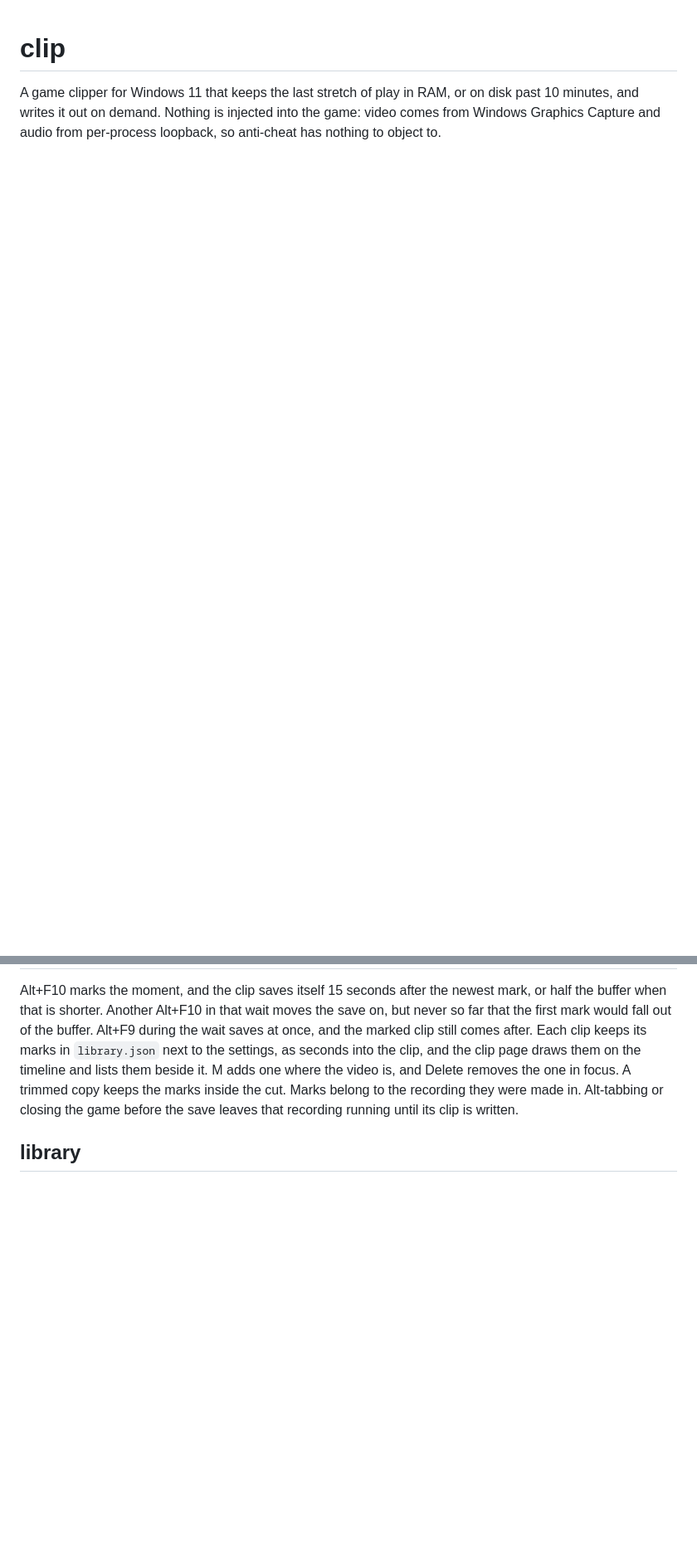
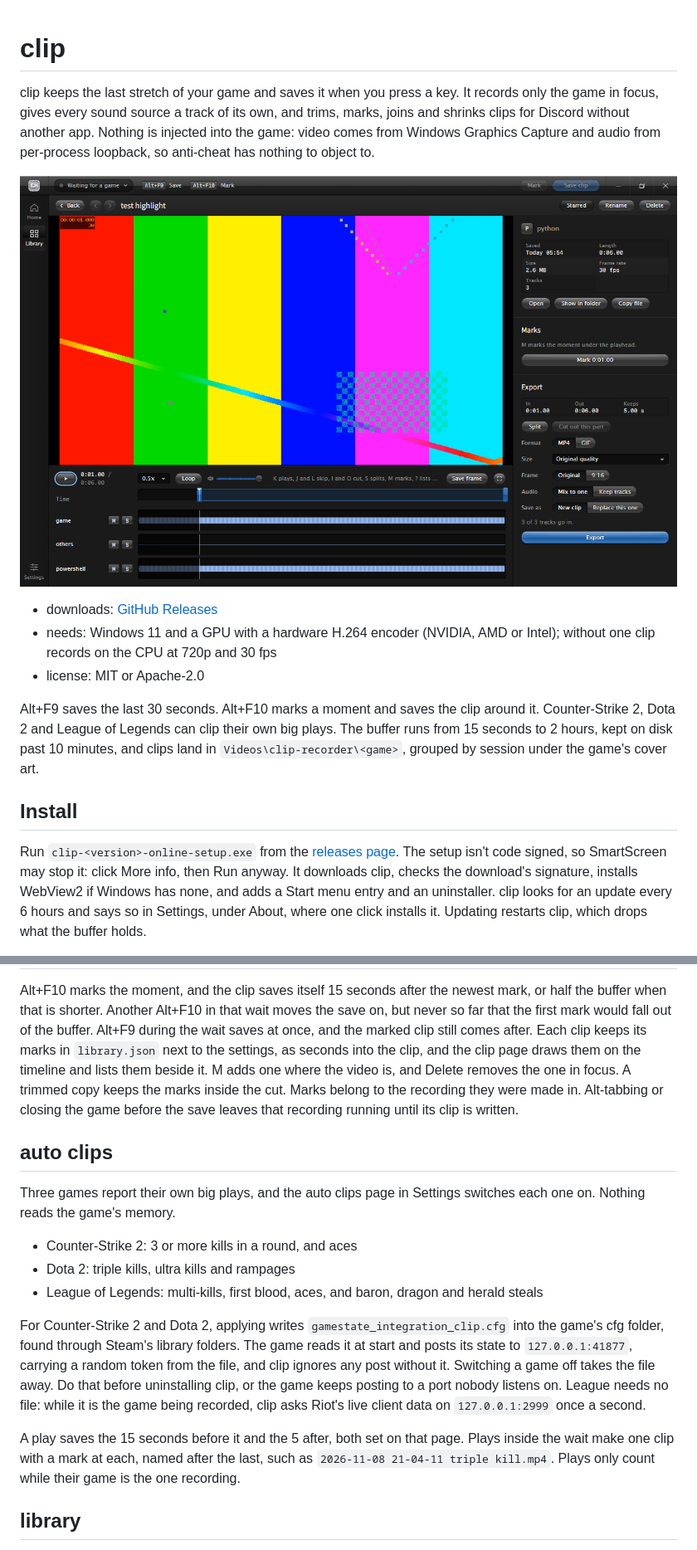
Before and after one commit to zeo/clip, a Markdown page: README.md, 2 parts joined by grey strips. Shown at 83% size. GitHub-like rendering; pictures changed too: docs/screenshot.png (added); blank space fills up the shorter version.

Commit message:
add a readme top, changelog, notices and ci and release workflows for 0.1.0

```diff
--- a/README.md
+++ b/README.md
@@ -1,3 +1,16 @@
 # clip
 
-A game clipper for Windows 11 that keeps the last stretch of play in RAM, or on disk past 10 minutes, and writes it out on demand. Nothing is injected into the game: video comes from Windows Graphics Capture and audio from per-process loopback, so anti-cheat has nothing to object to.
+clip keeps the last stretch of your game and saves it when you press a key. It records only the game in focus, gives every sound source a track of its own, and trims, marks, joins and shrinks clips for Discord without another app. Nothing is injected into the game: video comes from Windows Graphics Capture and audio from per-process loopback, so anti-cheat has nothing to object to.
+
+![A clip open for cutting, with its tracks and export panel](docs/screenshot.png)
+
+- downloads: [GitHub Releases](https://github.com/zeo/clip/releases)
+- needs: Windows 11 and a GPU with a hardware H.264 encoder (NVIDIA, AMD or Intel); without one clip records on the CPU at 720p and 30 fps
+- license: MIT or Apache-2.0
+
+Alt+F9 saves the last 30 seconds. Alt+F10 marks a moment and saves the clip around it. Counter-Strike 2, Dota 2 and League of Legends can clip their own big plays. The buffer runs from 15 seconds to 2 hours, kept on disk past 10 minutes, and clips land in `Videos\clip-recorder\<game>`, grouped by session under the game's cover art.
+
+## Install
+
+Run `clip-<version>-online-setup.exe` from the [releases page](https://github.com/zeo/clip/releases). The setup isn't code signed, so SmartScreen may stop it: click More info, then Run anyway. It downloads clip, checks the download's signature, installs WebView2 if Windows has none, and adds a Start menu entry and an uninstaller. clip looks for an update every 6 hours and says so in Settings, under About, where one click installs it. Updating restarts clip, which drops what the buffer holds.
+
@@ -34,5 +56,17 @@ The buffer goes from 15 seconds to 2 hours. Up to 10 minutes it is kept in RAM,
 
 Alt+F10 marks the moment, and the clip saves itself 15 seconds after the newest mark, or half the buffer when that is shorter. Another Alt+F10 in that wait moves the save on, but never so far that the first mark would fall out of the buffer. Alt+F9 during the wait saves at once, and the marked clip still comes after. Each clip keeps its marks in `library.json` next to the settings, as seconds into the clip, and the clip page draws them on the timeline and lists them beside it. M adds one where the video is, and Delete removes the one in focus. A trimmed copy keeps the marks inside the cut. Marks belong to the recording they were made in. Alt-tabbing or closing the game before the save leaves that recording running until its clip is written.
 
+## auto clips
+
+Three games report their own big plays, and the auto clips page in Settings switches each one on. Nothing reads the game's memory.
+
+- Counter-Strike 2: 3 or more kills in a round, and aces
+- Dota 2: triple kills, ultra kills and rampages
+- League of Legends: multi-kills, first blood, aces, and baron, dragon and herald steals
+
+For Counter-Strike 2 and Dota 2, applying writes `gamestate_integration_clip.cfg` into the game's cfg folder, found through Steam's library folders. The game reads it at start and posts its state to `127.0.0.1:41877`, carrying a random token from the file, and clip ignores any post without it. Switching a game off takes the file away. Do that before uninstalling clip, or the game keeps posting to a port nobody listens on. League needs no file: while it is the game being recorded, clip asks Riot's live client data on `127.0.0.1:2999` once a second.
+
+A play saves the 15 seconds before it and the 5 after, both set on that page. Plays inside the wait make one clip with a mark at each, named after the last, such as `2026-11-08 21-04-11 triple kill.mp4`. Plays only count while their game is the one recording.
+
 ## library
 
```
Also changed, not shown: other parts of README.md (+23 -8 lines), CHANGELOG.md (added, +27 -0 lines), THIRD_PARTY_NOTICES.md (added, +25 -0 lines), 2 other files.
